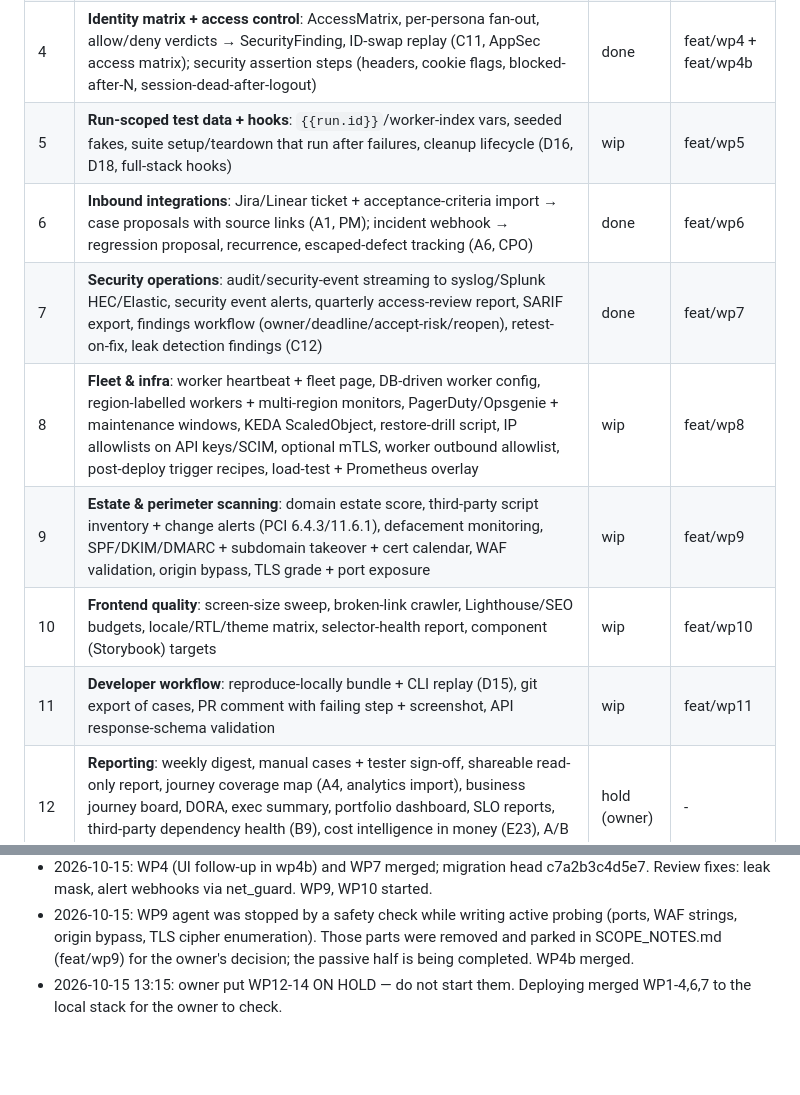
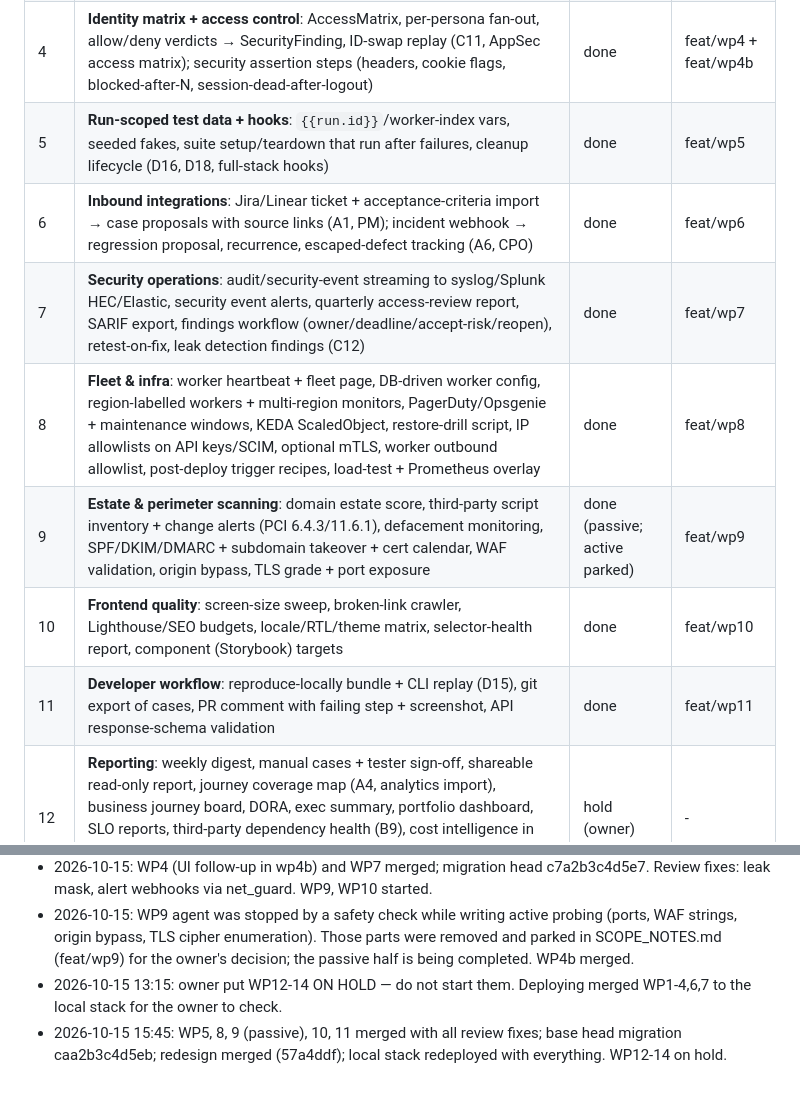
Before and after one commit to raja-9679/TraceIQ, a Markdown page: info/ROADMAP_EXECUTION_2026-10.md, 2 parts joined by grey strips. Rendered like a GitHub page; blank space fills up the shorter version.

Commit message:
docs(tracker): WP5,8-11 done; deployed [skip ci]

```diff
--- a/info/ROADMAP_EXECUTION_2026-10.md
+++ b/info/ROADMAP_EXECUTION_2026-10.md
@@ -40,13 +40,13 @@ with mocks/fakes; they are marked **mock-verified**.
 | 2 | **Test inbox + webhook capture**: email inbox step (receive mail, extract link/code), webhook capture step (full-stack) | done | feat/wp2 |
 | 3 | **Per-step evidence → failure investigation v2**: per-step console/network/DOM/screenshot key, ranked hypotheses linked to evidence, observed vs likely cause, history + git correlation (A2); fail-on-JS-errors option (frontend) | done | feat/wp3 |
 | 4 | **Identity matrix + access control**: AccessMatrix, per-persona fan-out, allow/deny verdicts → SecurityFinding, ID-swap replay (C11, AppSec access matrix); security assertion steps (headers, cookie flags, blocked-after-N, session-dead-after-logout) | done | feat/wp4 + feat/wp4b |
-| 5 | **Run-scoped test data + hooks**: `{{run.id}}`/worker-index vars, seeded fakes, suite setup/teardown that run after failures, cleanup lifecycle (D16, D18, full-stack hooks) | wip | feat/wp5 |
+| 5 | **Run-scoped test data + hooks**: `{{run.id}}`/worker-index vars, seeded fakes, suite setup/teardown that run after failures, cleanup lifecycle (D16, D18, full-stack hooks) | done | feat/wp5 |
 | 6 | **Inbound integrations**: Jira/Linear ticket + acceptance-criteria import → case proposals with source links (A1, PM); incident webhook → regression proposal, recurrence, escaped-defect tracking (A6, CPO) | done | feat/wp6 |
 | 7 | **Security operations**: audit/security-event streaming to syslog/Splunk HEC/Elastic, security event alerts, quarterly access-review report, SARIF export, findings workflow (owner/deadline/accept-risk/reopen), retest-on-fix, leak detection findings (C12) | done | feat/wp7 |
-| 8 | **Fleet & infra**: worker heartbeat + fleet page, DB-driven worker config, region-labelled workers + multi-region monitors, PagerDuty/Opsgenie + maintenance windows, KEDA ScaledObject, restore-drill script, IP allowlists on API keys/SCIM, optional mTLS, worker outbound allowlist, post-deploy trigger recipes, load-test + Prometheus overlay | wip | feat/wp8 |
-| 9 | **Estate & perimeter scanning**: domain estate score, third-party script inventory + change alerts (PCI 6.4.3/11.6.1), defacement monitoring, SPF/DKIM/DMARC + subdomain takeover + cert calendar, WAF validation, origin bypass, TLS grade + port exposure | wip | feat/wp9 |
-| 10 | **Frontend quality**: screen-size sweep, broken-link crawler, Lighthouse/SEO budgets, locale/RTL/theme matrix, selector-health report, component (Storybook) targets | wip | feat/wp10 |
-| 11 | **Developer workflow**: reproduce-locally bundle + CLI replay (D15), git export of cases, PR comment with failing step + screenshot, API response-schema validation | wip | feat/wp11 |
+| 8 | **Fleet & infra**: worker heartbeat + fleet page, DB-driven worker config, region-labelled workers + multi-region monitors, PagerDuty/Opsgenie + maintenance windows, KEDA ScaledObject, restore-drill script, IP allowlists on API keys/SCIM, optional mTLS, worker outbound allowlist, post-deploy trigger recipes, load-test + Prometheus overlay | done | feat/wp8 |
+| 9 | **Estate & perimeter scanning**: domain estate score, third-party script inventory + change alerts (PCI 6.4.3/11.6.1), defacement monitoring, SPF/DKIM/DMARC + subdomain takeover + cert calendar, WAF validation, origin bypass, TLS grade + port exposure | done (passive; active parked) | feat/wp9 |
+| 10 | **Frontend quality**: screen-size sweep, broken-link crawler, Lighthouse/SEO budgets, locale/RTL/theme matrix, selector-health report, component (Storybook) targets | done | feat/wp10 |
+| 11 | **Developer workflow**: reproduce-locally bundle + CLI replay (D15), git export of cases, PR comment with failing step + screenshot, API response-schema validation | done | feat/wp11 |
 | 12 | **Reporting**: weekly digest, manual cases + tester sign-off, shareable read-only report, journey coverage map (A4, analytics import), business journey board, DORA, exec summary, portfolio dashboard, SLO reports, third-party dependency health (B9), cost intelligence in money (E23), A/B + flag coverage, cross-site benchmarking, flake trend/patterns (A3 rest) | hold (owner) | - |
 | 13 | **Solution & compliance**: compliance evidence pack, control model with owners/freshness/exceptions (C14), sizing calculator + seeded demo workspace, one suite vs N URLs side by side, integration test packs (SSO/SCIM/webhooks), PoC report, trust center (E24) | hold (owner) | - |
 | 14 | **AI & platform**: in-app assistant (E20), agent action log + per-task budgets (E21), heal candidate ranking + uniqueness recheck (A5), API authz/business-rule fuzzing + abuse templates (C10, C13), policy engine single evaluation point (E22), visual change grouping/comments/element baselines (D17) | hold (owner) | - |
@@ -58,3 +58,4 @@ with mocks/fakes; they are marked **mock-verified**.
 - 2026-10-15: WP4 (UI follow-up in wp4b) and WP7 merged; migration head c7a2b3c4d5e7. Review fixes: leak mask, alert webhooks via net_guard. WP9, WP10 started.
 - 2026-10-15: WP9 agent was stopped by a safety check while writing active probing (ports, WAF strings, origin bypass, TLS cipher enumeration). Those parts were removed and parked in SCOPE_NOTES.md (feat/wp9) for the owner's decision; the passive half is being completed. WP4b merged.
 - 2026-10-15 13:15: owner put WP12-14 ON HOLD — do not start them. Deploying merged WP1-4,6,7 to the local stack for the owner to check.
+- 2026-10-15 15:45: WP5, 8, 9 (passive), 10, 11 merged with all review fixes; base head migration caa2b3c4d5eb; redesign merged (57a4ddf); local stack redeployed with everything. WP12-14 on hold.
```
